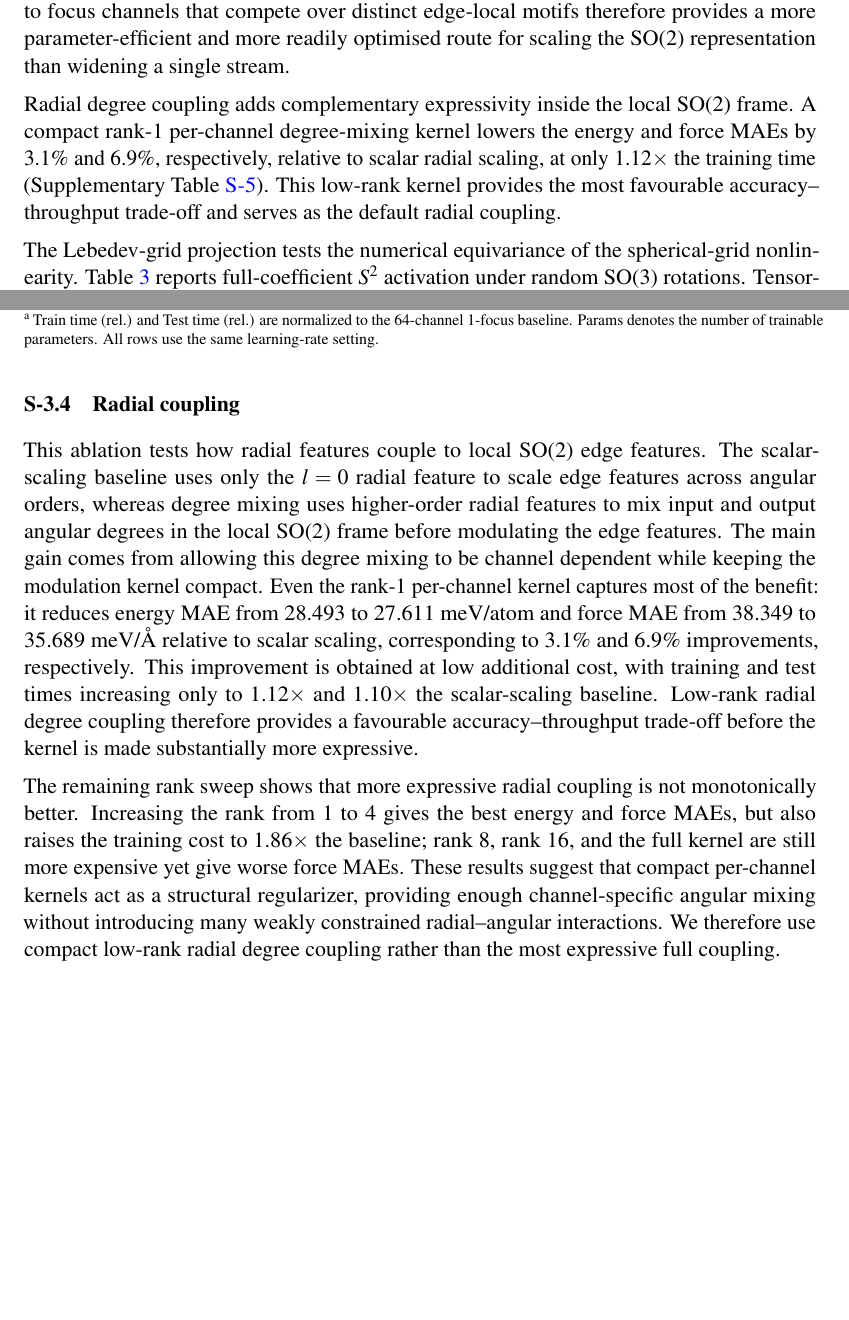
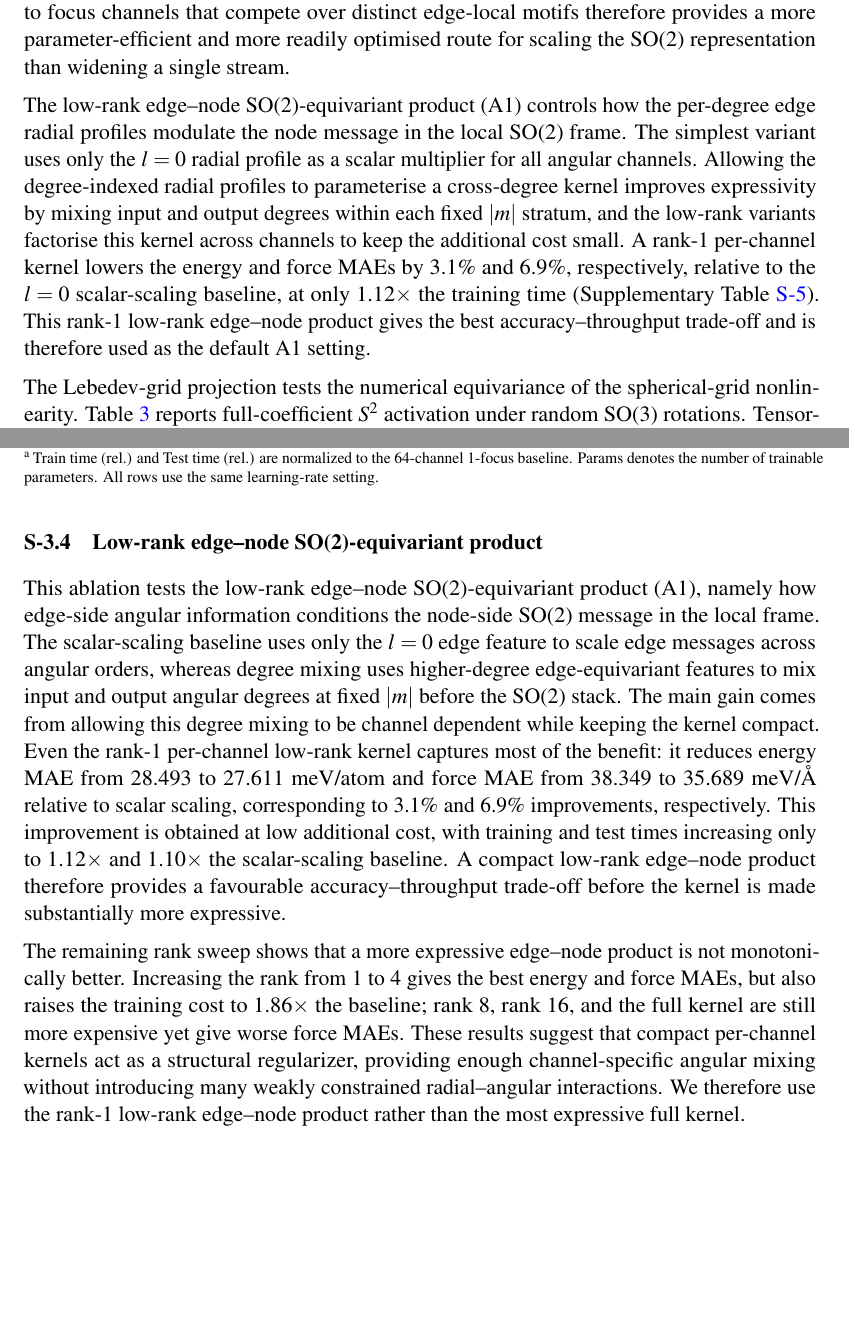
Before and after one commit to iProzd/DPA4-manuscript, a LaTeX paper (main_arxiv.tex, which reads chap/results_ablation.tex, sm.tex): two parts of pages 11 and 40 of 50, joined at a grey line, cut so that both start at the same text, the shorter picture padded with empty space. Compiled offline with pdfLaTeX.

Commit message:
update ablation

```diff
--- a/chap/results_ablation.tex
+++ b/chap/results_ablation.tex
@@ -32,13 +32,19 @@ budget to focus channels that compete over distinct edge-local motifs therefore
 provides a more parameter-efficient and more readily optimised route for scaling
 the SO(2) representation than widening a single stream.
 
-Radial degree coupling adds complementary expressivity inside the local SO(2)
-frame. A compact rank-1 per-channel degree-mixing kernel lowers the energy and
-force MAEs by 3.1\% and 6.9\%, respectively, relative to scalar radial scaling,
-at only 1.12$\times$ the training time
-(Supplementary Table~\ref{tab:dpa4_radial_degree_ablation}). This low-rank kernel
-provides the most favourable accuracy--throughput trade-off and serves as the
-default radial coupling.
+The low-rank edge--node SO(2)-equivariant product (A1) controls how the
+per-degree edge radial profiles modulate the node message in the local SO(2)
+frame. The simplest variant uses only the $l=0$ radial profile as a scalar
+multiplier for all angular channels. Allowing the degree-indexed radial profiles
+to parameterise a cross-degree kernel improves expressivity by mixing input and
+output degrees within each fixed $|m|$ stratum, and the low-rank variants
+factorise this kernel across channels to keep the additional cost small. A
+rank-1 per-channel kernel lowers the energy and force MAEs by 3.1\% and 6.9\%,
+respectively, relative to the $l=0$ scalar-scaling baseline, at only
+1.12$\times$ the training time
+(Supplementary Table~\ref{tab:dpa4_radial_degree_ablation}). This rank-1
+low-rank edge--node product gives the best accuracy--throughput trade-off and is
+therefore used as the default A1 setting.
 
 The Lebedev-grid projection tests the numerical equivariance of the
 spherical-grid nonlinearity. Table~\ref{tab:s2_full_equivariance} reports
--- a/sm.tex
+++ b/sm.tex
@@ -225,39 +226,40 @@ before the rotate-back step.
 \end{table}
 
 \FloatBarrier
-\subsection{Radial coupling}
+\subsection{Low-rank edge--node \texorpdfstring{SO(2)}{SO2}-equivariant product}
 \label{sec:sm-radial-coupling}
 
-This ablation tests how radial features couple to local SO(2) edge features.
-The scalar-scaling baseline uses only the $l=0$ radial feature to scale edge
-features across angular orders, whereas degree mixing uses higher-order radial
-features to mix input and output angular degrees in the local SO(2) frame
-before modulating the edge features. The main gain comes from allowing this
-degree mixing to be channel dependent while keeping the modulation kernel
-compact. Even the rank-1 per-channel kernel captures most of the benefit: it
-reduces energy MAE from 28.493 to 27.611~meV/atom and force MAE from 38.349 to
+This ablation tests the low-rank edge--node SO(2)-equivariant product (A1),
+namely how edge-side angular information conditions the node-side SO(2) message
+in the local frame. The scalar-scaling baseline uses only the $l=0$ edge feature
+to scale edge messages across angular orders, whereas degree mixing uses
+higher-degree edge-equivariant features to mix input and output angular degrees
+at fixed $|m|$ before the SO(2) stack. The main gain comes from allowing this
+degree mixing to be channel dependent while keeping the kernel compact. Even the
+rank-1 per-channel low-rank kernel captures most of the benefit: it reduces
+energy MAE from 28.493 to 27.611~meV/atom and force MAE from 38.349 to
 35.689~meV/\AA{} relative to scalar scaling, corresponding to 3.1\% and 6.9\%
 improvements, respectively. This improvement is obtained at low additional
 cost, with training and test times increasing only to 1.12$\times$ and
-1.10$\times$ the scalar-scaling baseline. Low-rank radial degree coupling
+1.10$\times$ the scalar-scaling baseline. A compact low-rank edge--node product
 therefore provides a favourable accuracy--throughput trade-off before the
 kernel is made substantially more expressive.
 
-The remaining rank sweep shows that more expressive radial coupling is not
+The remaining rank sweep shows that a more expressive edge--node product is not
 monotonically better. Increasing the rank from 1 to 4 gives the best energy and
 force MAEs, but also raises the training cost to 1.86$\times$ the baseline;
 rank 8, rank 16, and the full kernel are still more expensive yet give worse
 force MAEs. These results suggest that compact per-channel kernels act as a
 structural regularizer, providing enough channel-specific angular mixing
 without introducing many weakly constrained radial--angular interactions. We
-therefore use compact low-rank radial degree coupling rather than the most
-expressive full coupling.
+therefore use the rank-1 low-rank edge--node product rather than the most
+expressive full kernel.
 
 \begin{table}[ht]
     \centering
     \scriptsize
     \begin{threeparttable}
-        \caption{Ablation of radial coupling in SO(2) edge-feature modulation.\tnote{a}}
+        \caption{Ablation of the low-rank edge--node SO(2)-equivariant product.\tnote{a}}
         \label{tab:dpa4_radial_degree_ablation}
         \begin{tabular*}{\linewidth}{@{\extracolsep{\fill}}ccccccc@{}}
             \toprule
```
Also changed, not shown: chap/introduction.tex (+1 -1 lines), chap/methods.tex (+1 -1 lines), sm.tex (38 more changed lines).
